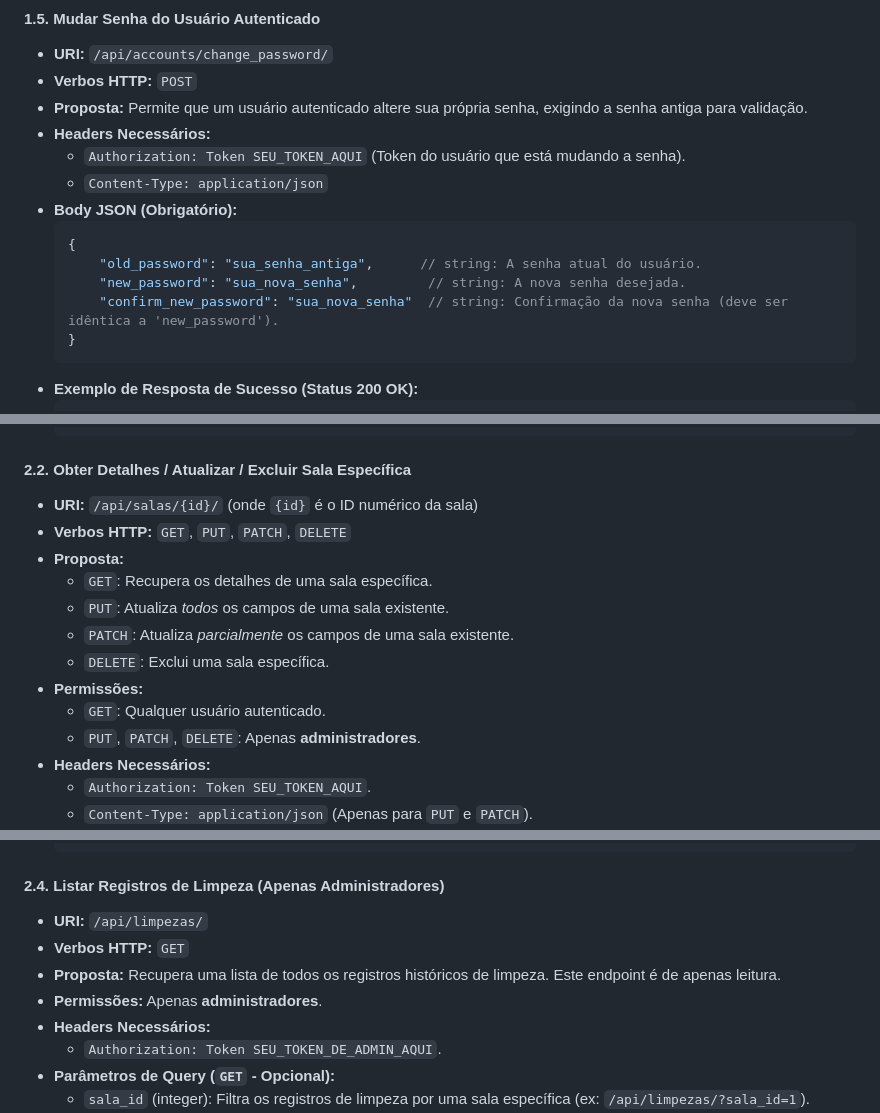
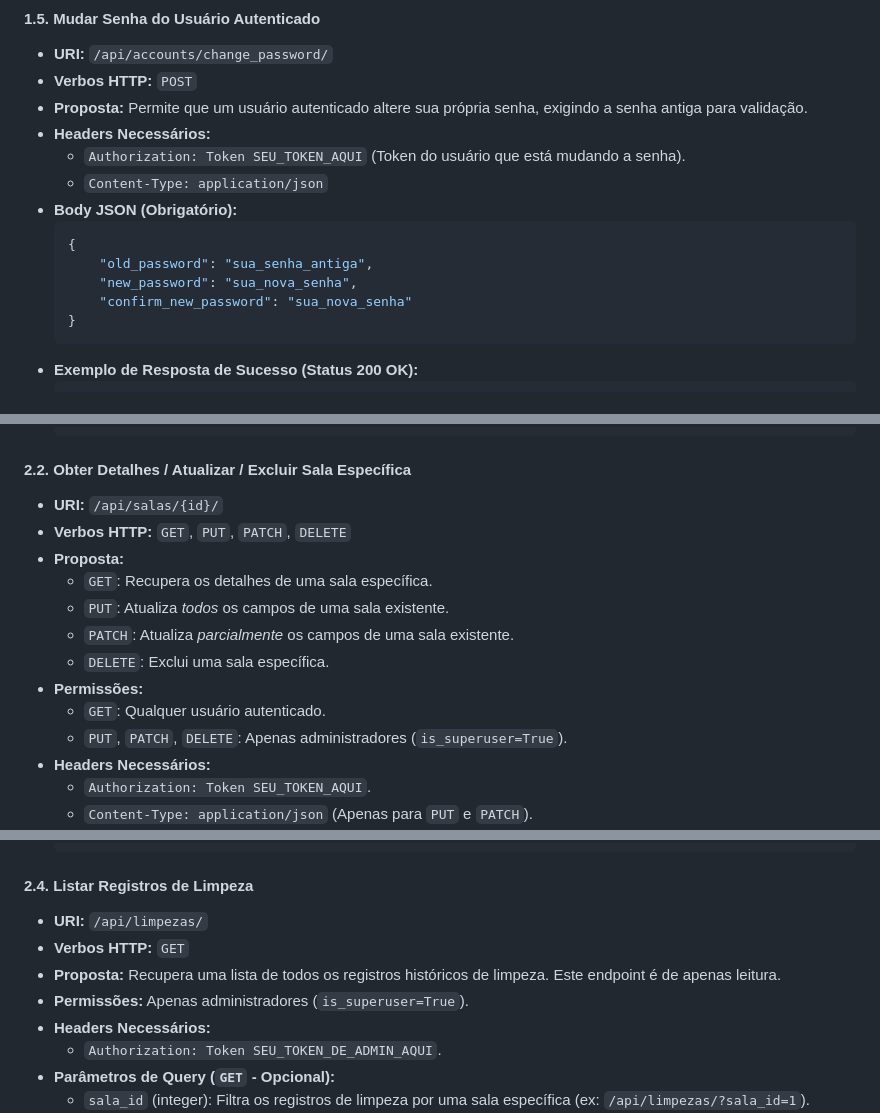
Before and after one commit to thalsime/uc8_zeladoria, a Markdown page: README.md, 3 parts joined by grey strips. GitHub-like rendering.

````diff
--- a/README.md
+++ b/README.md
@@ -245,9 +262,9 @@ Gerencia a autenticação de usuários e a criação de novas contas.
   * **Body JSON (Obrigatório):**
     ```json
     {
-        "old_password": "sua_senha_antiga",      // string: A senha atual do usuário.
-        "new_password": "sua_nova_senha",         // string: A nova senha desejada.
-        "confirm_new_password": "sua_nova_senha"  // string: Confirmação da nova senha (deve ser idêntica a 'new_password').
+        "old_password": "sua_senha_antiga",
+        "new_password": "sua_nova_senha",
+        "confirm_new_password": "sua_nova_senha"
     }
     ```
   * **Exemplo de Resposta de Sucesso (Status 200 OK):**
@@ -367,7 +414,7 @@ Gerencia as informações sobre as salas e seus registros de limpeza.
 
 #### 2.2. Obter Detalhes / Atualizar / Excluir Sala Específica
 
-  * **URI:** `/api/salas/{id}/` (onde `{id}` é o ID numérico da sala)
+  * **URI:** `/api/salas/{id}/`
   * **Verbos HTTP:** `GET`, `PUT`, `PATCH`, `DELETE`
   * **Proposta:**
       * `GET`: Recupera os detalhes de uma sala específica.
@@ -376,7 +423,7 @@ Gerencia as informações sobre as salas e seus registros de limpeza.
       * `DELETE`: Exclui uma sala específica.
   * **Permissões:**
       * `GET`: Qualquer usuário autenticado.
-      * `PUT`, `PATCH`, `DELETE`: Apenas **administradores**.
+      * `PUT`, `PATCH`, `DELETE`: Apenas administradores (`is_superuser=True`).
   * **Headers Necessários:**
       * `Authorization: Token SEU_TOKEN_AQUI`.
       * `Content-Type: application/json` (Apenas para `PUT` e `PATCH`).
@@ -427,12 +474,12 @@ Gerencia as informações sobre as salas e seus registros de limpeza.
     }
     ```
 
-#### 2.4. Listar Registros de Limpeza (Apenas Administradores)
+#### 2.4. Listar Registros de Limpeza
 
   * **URI:** `/api/limpezas/`
   * **Verbos HTTP:** `GET`
   * **Proposta:** Recupera uma lista de todos os registros históricos de limpeza. Este endpoint é de apenas leitura.
-  * **Permissões:** Apenas **administradores**.
+  * **Permissões:** Apenas administradores (`is_superuser=True`).
   * **Headers Necessários:**
       * `Authorization: Token SEU_TOKEN_DE_ADMIN_AQUI`.
   * **Parâmetros de Query (`GET` - Opcional):**
````
Also changed, not shown: other parts of README.md (+81 -34 lines).
